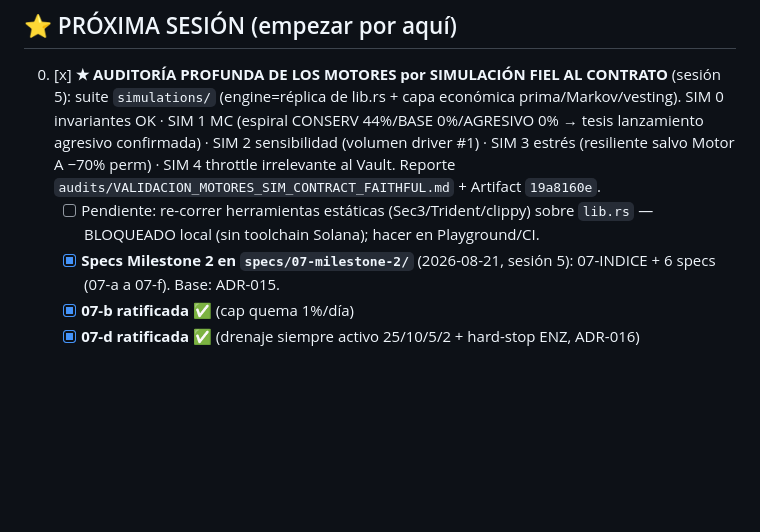
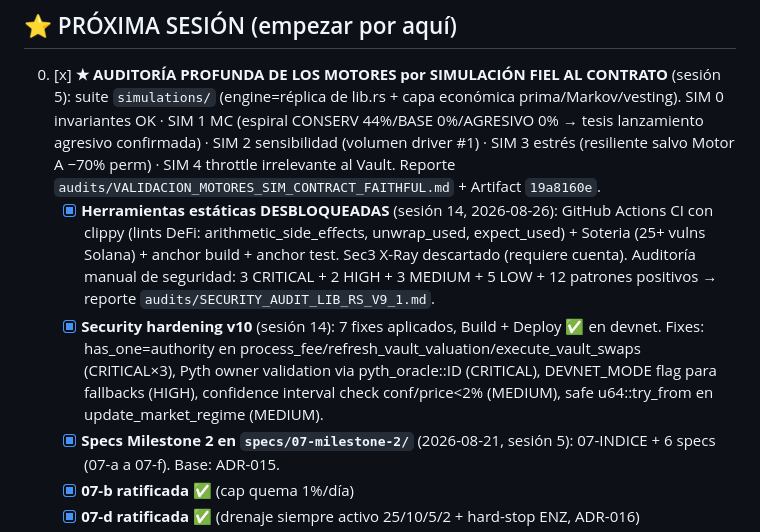
Before and after one commit to doblemasterinc/lukash-protocol, a Markdown page: tasks/todo.md, the part around the change. Drawn GitHub-style; blank space fills up the shorter version.

```diff
--- a/tasks/todo.md
+++ b/tasks/todo.md
@@ -15,7 +15,8 @@ Detalle completo y procedimientos en [`specs/07-milestone-2/07-CUENTAS-Y-CUSTODI
 
 ## ⭐ PRÓXIMA SESIÓN (empezar por aquí)
 0. [x] **★ AUDITORÍA PROFUNDA DE LOS MOTORES por SIMULACIÓN FIEL AL CONTRATO** (sesión 5): suite `simulations/` (engine=réplica de lib.rs + capa económica prima/Markov/vesting). SIM 0 invariantes OK · SIM 1 MC (espiral CONSERV 44%/BASE 0%/AGRESIVO 0% → tesis lanzamiento agresivo confirmada) · SIM 2 sensibilidad (volumen driver #1) · SIM 3 estrés (resiliente salvo Motor A −70% perm) · SIM 4 throttle irrelevante al Vault. Reporte `audits/VALIDACION_MOTORES_SIM_CONTRACT_FAITHFUL.md` + Artifact `19a8160e`.
-   - [ ] Pendiente: re-correr herramientas estáticas (Sec3/Trident/clippy) sobre `lib.rs` — BLOQUEADO local (sin toolchain Solana); hacer en Playground/CI.
+   - [x] **Herramientas estáticas DESBLOQUEADAS** (sesión 14, 2026-08-26): GitHub Actions CI con clippy (lints DeFi: arithmetic_side_effects, unwrap_used, expect_used) + Soteria (25+ vulns Solana) + anchor build + anchor test. Sec3 X-Ray descartado (requiere cuenta). Auditoría manual de seguridad: 3 CRITICAL + 2 HIGH + 3 MEDIUM + 5 LOW + 12 patrones positivos → reporte `audits/SECURITY_AUDIT_LIB_RS_V9_1.md`.
+   - [x] **Security hardening v10** (sesión 14): 7 fixes aplicados, Build + Deploy ✅ en devnet. Fixes: has_one=authority en process_fee/refresh_vault_valuation/execute_vault_swaps (CRITICAL×3), Pyth owner validation via pyth_oracle::ID (CRITICAL), DEVNET_MODE flag para fallbacks (HIGH), confidence interval check conf/price<2% (MEDIUM), safe u64::try_from en update_market_regime (MEDIUM).
    - [x] **Specs Milestone 2 en `specs/07-milestone-2/`** (2026-08-21, sesión 5): 07-INDICE + 6 specs (07-a a 07-f). Base: ADR-015.
    - [x] **07-b ratificada ✅** (cap quema 1%/día)
    - [x] **07-d ratificada ✅** (drenaje siempre activo 25/10/5/2 + hard-stop ENZ, ADR-016)
```
Also changed, not shown: BITACORA.md (+14 -0 lines).
